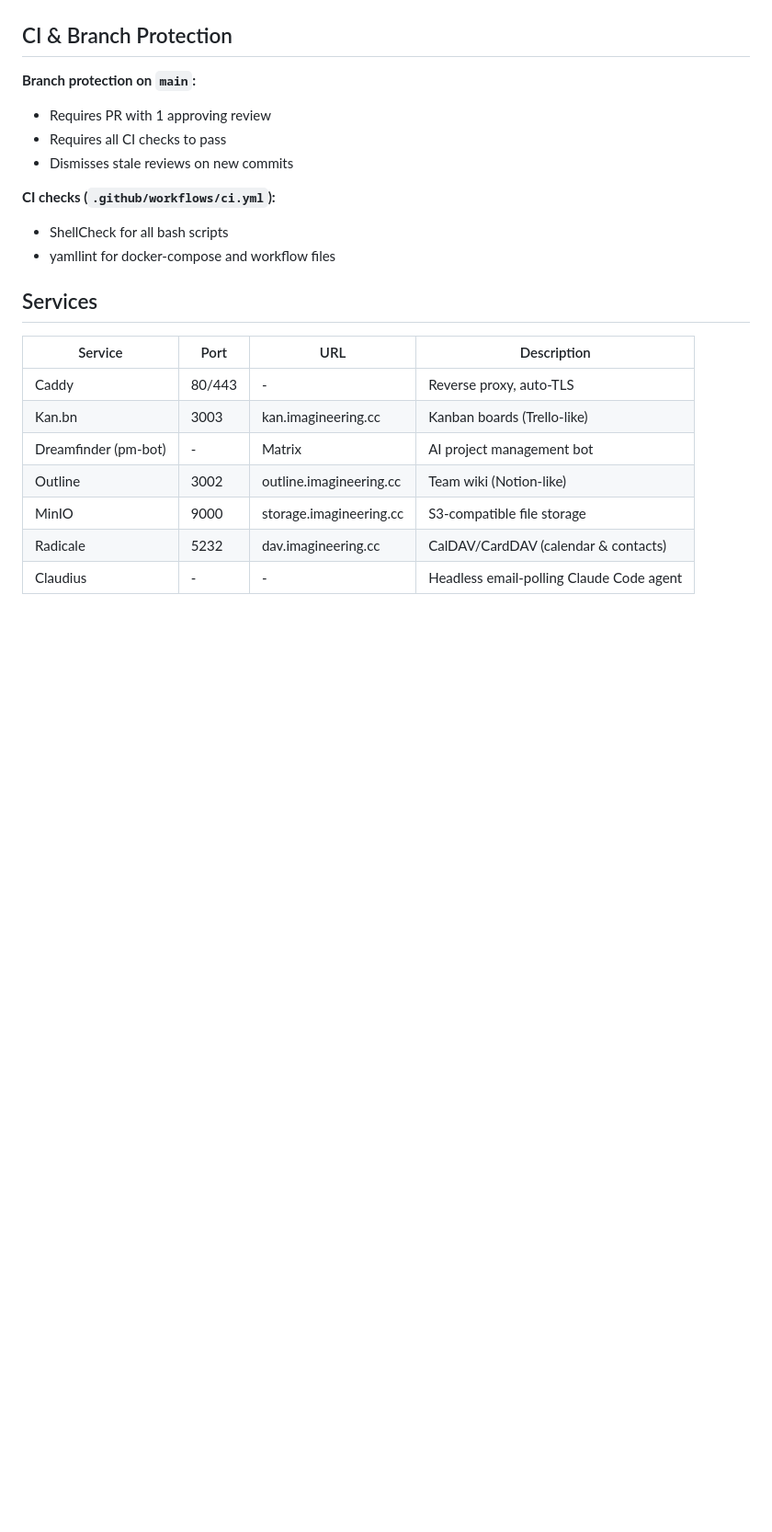
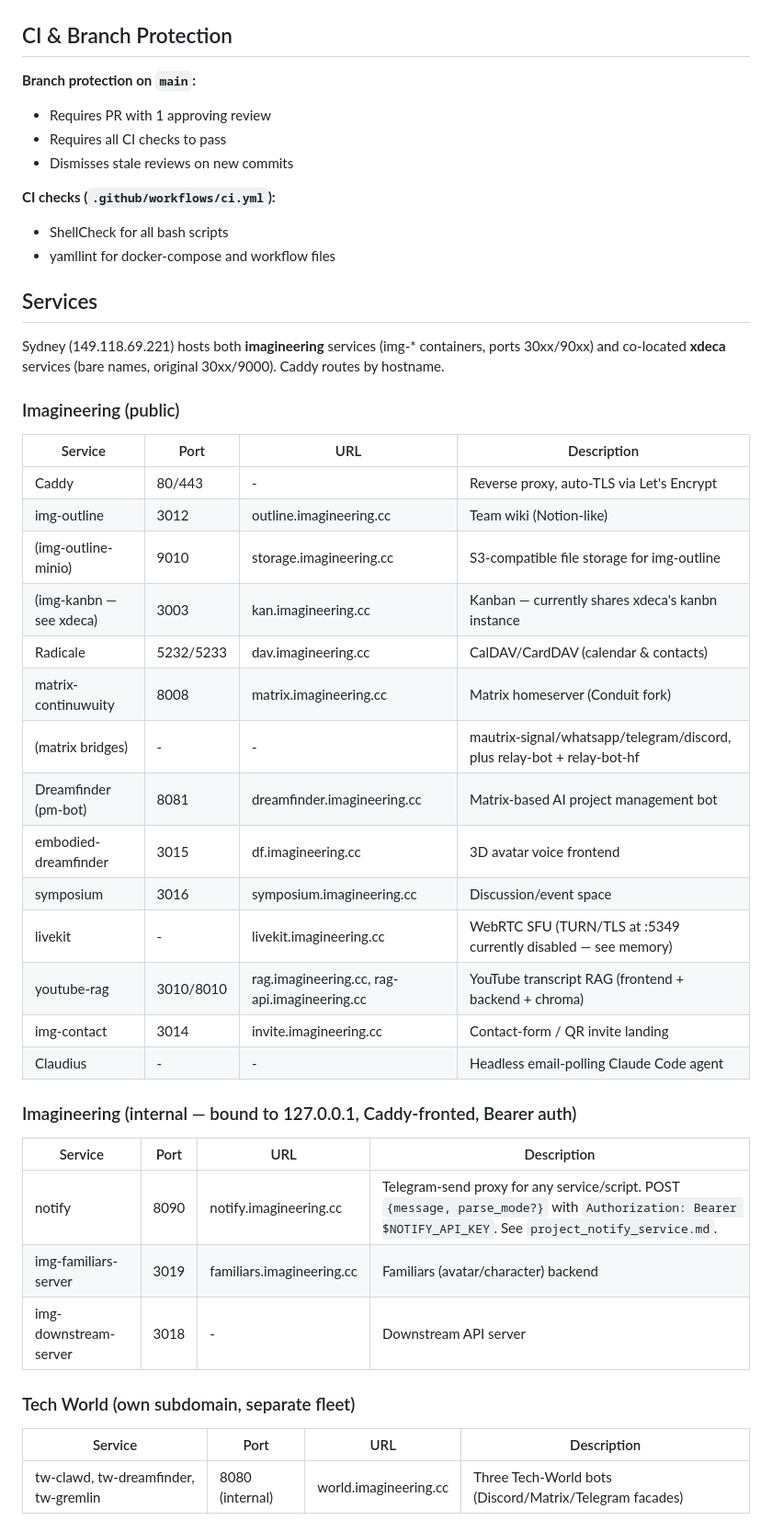
Before and after one commit to imagineering-cc/imagineering-infra, a Markdown page: CLAUDE.md, the part around one of its changes. Shown at 92% size. Rendered like a GitHub page; blank space fills up the shorter version.

Commit message:
docs(claude.md): refresh service inventory to match live deployment (#47)
Sydney is now running 40+ containers covering both imagineering and
co-located xdeca services. CLAUDE.md previously documented ~6 of them.
This rewrites the Services section to reflect reality:

  - Splits the table into Imagineering (public), Imagineering (internal,
    bound to 127.0.0.1 + Caddy-fronted), Tech World, co-located xdeca,
    and Operational sections.
  - Adds notify, img-familiars-server, img-downstream-server,
    matrix-continuwuity + bridges, embodied-dreamfinder, symposium,
    livekit, youtube-rag, img-contact, watchtower, lugh, callonclare-n8n,
    tw-* (Tech World) bots.
  - Documents the img-* vs xdeca-co-located naming convention.
  - Notes notify's Bearer-auth contract inline, with pointer to memory.

Source: live `docker ps` and Caddyfile inventory on Sydney 2026-05-03.

Co-authored-by: Claude Opus 4.7 (1M context) <noreply@anthropic.com>

```diff
--- a/CLAUDE.md
+++ b/CLAUDE.md
@@ -42,12 +42,38 @@ The OCI instance has decent resources (24GB RAM, 4 vCPU) but running many `docke
 
 ## Services
 
+Sydney (149.118.69.221) hosts both **imagineering** services (img-* containers, ports 30xx/90xx) and co-located **xdeca** services (bare names, original 30xx/9000). Caddy routes by hostname.
+
+### Imagineering (public)
+
 | Service | Port | URL | Description |
 |---------|------|-----|-------------|
-| Caddy | 80/443 | - | Reverse proxy, auto-TLS |
-| Kan.bn | 3003 | kan.imagineering.cc | Kanban boards (Trello-like) |
-| Dreamfinder (pm-bot) | - | Matrix | AI project management bot |
-| Outline | 3002 | outline.imagineering.cc | Team wiki (Notion-like) |
-| MinIO | 9000 | storage.imagineering.cc | S3-compatible file storage |
-| Radicale | 5232 | dav.imagineering.cc | CalDAV/CardDAV (calendar & contacts) |
+| Caddy | 80/443 | - | Reverse proxy, auto-TLS via Let's Encrypt |
+| img-outline | 3012 | outline.imagineering.cc | Team wiki (Notion-like) |
+| (img-outline-minio) | 9010 | storage.imagineering.cc | S3-compatible file storage for img-outline |
+| (img-kanbn — see xdeca) | 3003 | kan.imagineering.cc | Kanban — currently shares xdeca's kanbn instance |
+| Radicale | 5232/5233 | dav.imagineering.cc | CalDAV/CardDAV (calendar & contacts) |
+| matrix-continuwuity | 8008 | matrix.imagineering.cc | Matrix homeserver (Conduit fork) |
+| (matrix bridges) | - | - | mautrix-signal/whatsapp/telegram/discord, plus relay-bot + relay-bot-hf |
+| Dreamfinder (pm-bot) | 8081 | dreamfinder.imagineering.cc | Matrix-based AI project management bot |
+| embodied-dreamfinder | 3015 | df.imagineering.cc | 3D avatar voice frontend |
+| symposium | 3016 | symposium.imagineering.cc | Discussion/event space |
+| livekit | - | livekit.imagineering.cc | WebRTC SFU (TURN/TLS at :5349 currently disabled — see memory) |
+| youtube-rag | 3010/8010 | rag.imagineering.cc, rag-api.imagineering.cc | YouTube transcript RAG (frontend + backend + chroma) |
+| img-contact | 3014 | invite.imagineering.cc | Contact-form / QR invite landing |
 | Claudius | - | - | Headless email-polling Claude Code agent |
+
+### Imagineering (internal — bound to 127.0.0.1, Caddy-fronted, Bearer auth)
+
+| Service | Port | URL | Description |
+|---------|------|-----|-------------|
+| notify | 8090 | notify.imagineering.cc | Telegram-send proxy for any service/script. POST `{message, parse_mode?}` with `Authorization: Bearer $NOTIFY_API_KEY`. See `project_notify_service.md`. |
+| img-familiars-server | 3019 | familiars.imagineering.cc | Familiars (avatar/character) backend |
+| img-downstream-server | 3018 | - | Downstream API server |
+
+### Tech World (own subdomain, separate fleet)
+
+| Service | Port | URL | Description |
+|---------|------|-----|-------------|
+| tw-clawd, tw-dreamfinder, tw-gremlin | 8080 (internal) | world.imagineering.cc | Three Tech-World bots (Discord/Matrix/Telegram facades) |
+
```
Also changed, not shown: other parts of CLAUDE.md (+17 -0 lines).
